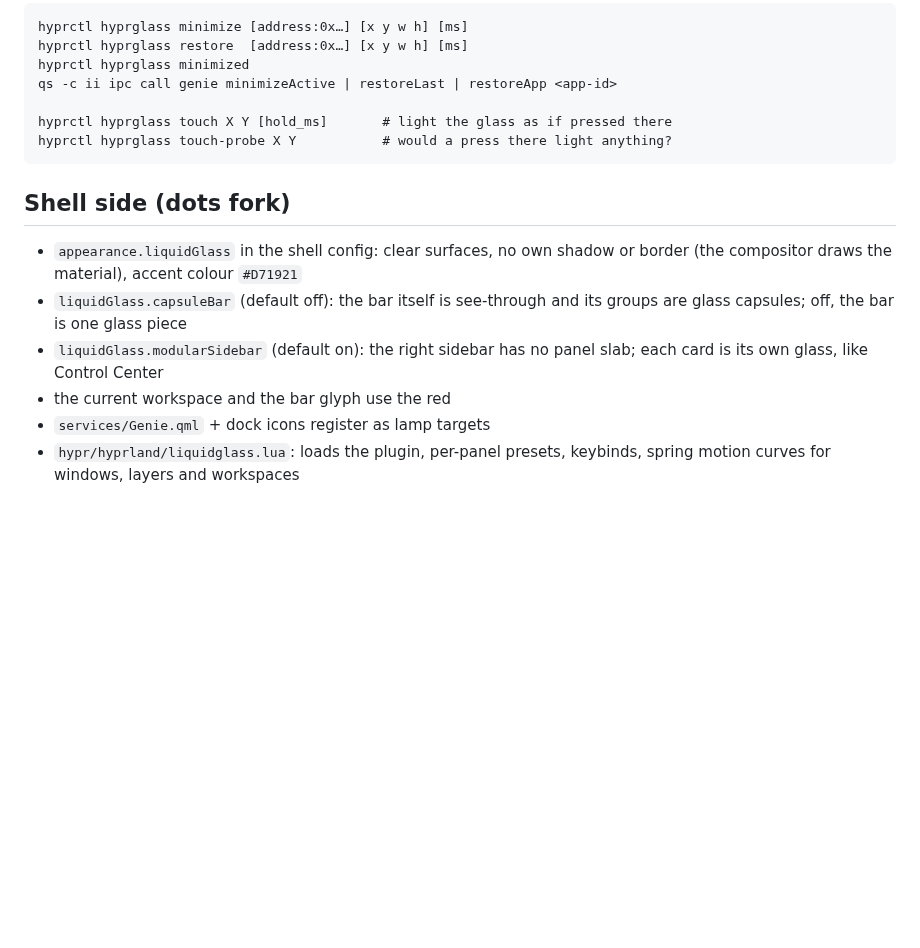
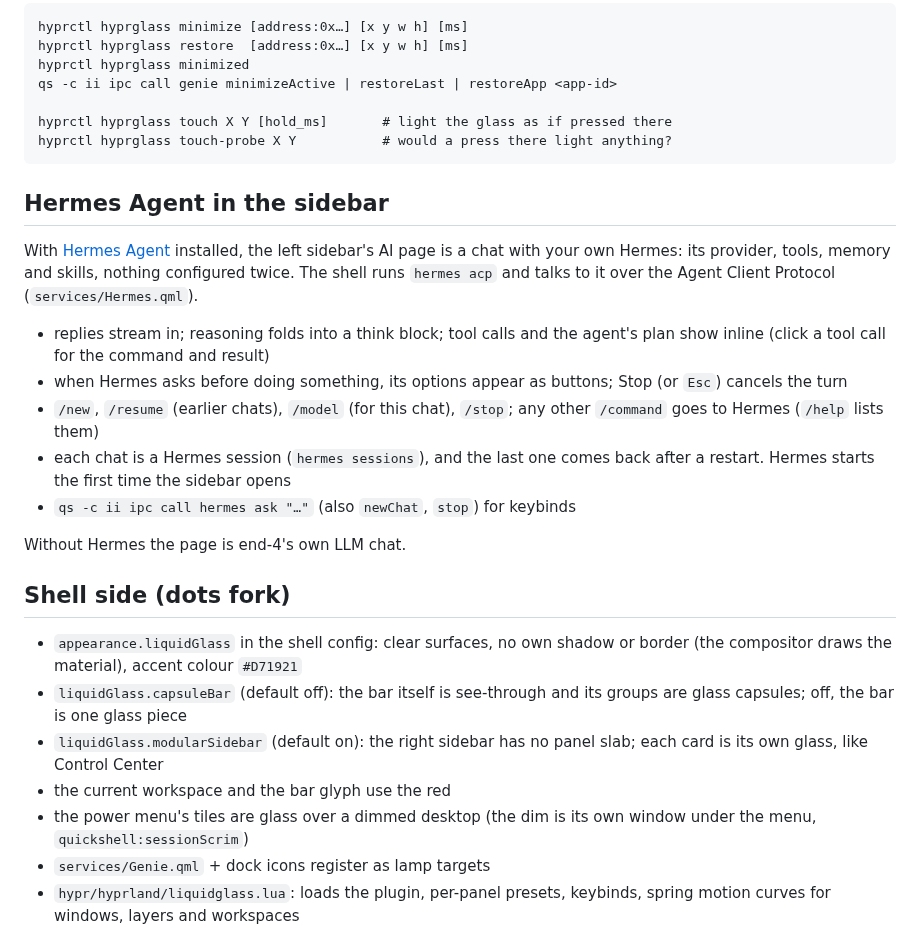
Before and after one commit to shlok-shinde/nothing-liquid, a Markdown page: README.md, the part around one of its changes. Rendered like a GitHub page; blank space fills up the shorter version.

Commit message:
Hermes Agent in the sidebar, glass power menu
- dots: the left sidebar's AI page talks to Hermes Agent over ACP when it is
  installed; the power menu's tiles are glass over a dimmed desktop
- README: both features, with screenshots

Co-Authored-By: Claude Opus 5.5 <noreply@anthropic.com>

````diff
--- a/README.md
+++ b/README.md
@@ -118,6 +120,25 @@ hyprctl hyprglass touch X Y [hold_ms]       # light the glass as if pressed ther
 hyprctl hyprglass touch-probe X Y           # would a press there light anything?
 ```
 
+## Hermes Agent in the sidebar
+
+With [Hermes Agent](https://github.com/NousResearch/hermes-agent) installed,
+the left sidebar's AI page is a chat with your own Hermes: its provider, tools,
+memory and skills, nothing configured twice. The shell runs `hermes acp` and
+talks to it over the Agent Client Protocol (`services/Hermes.qml`).
+
+- replies stream in; reasoning folds into a think block; tool calls and the
+  agent's plan show inline (click a tool call for the command and result)
+- when Hermes asks before doing something, its options appear as buttons;
+  Stop (or `Esc`) cancels the turn
+- `/new`, `/resume` (earlier chats), `/model` (for this chat), `/stop`; any
+  other `/command` goes to Hermes (`/help` lists them)
+- each chat is a Hermes session (`hermes sessions`), and the last one comes
+  back after a restart. Hermes starts the first time the sidebar opens
+- `qs -c ii ipc call hermes ask "…"` (also `newChat`, `stop`) for keybinds
+
+Without Hermes the page is end-4's own LLM chat.
+
 ## Shell side (dots fork)
 
 - `appearance.liquidGlass` in the shell config: clear surfaces, no own shadow
@@ -127,6 +148,8 @@ hyprctl hyprglass touch-probe X Y           # would a press there light anything
 - `liquidGlass.modularSidebar` (default on): the right sidebar has no panel
   slab; each card is its own glass, like Control Center
 - the current workspace and the bar glyph use the red
+- the power menu's tiles are glass over a dimmed desktop (the dim is its own
+  window under the menu, `quickshell:sessionScrim`)
 - `services/Genie.qml` + dock icons register as lamp targets
 - `hypr/hyprland/liquidglass.lua`: loads the plugin, per-panel presets, keybinds,
   spring motion curves for windows, layers and workspaces
````
Also changed, not shown: other parts of README.md (+2 -0 lines), docs/media/hermes-sidebar.png (added), docs/media/power-menu-glass.png (added).
